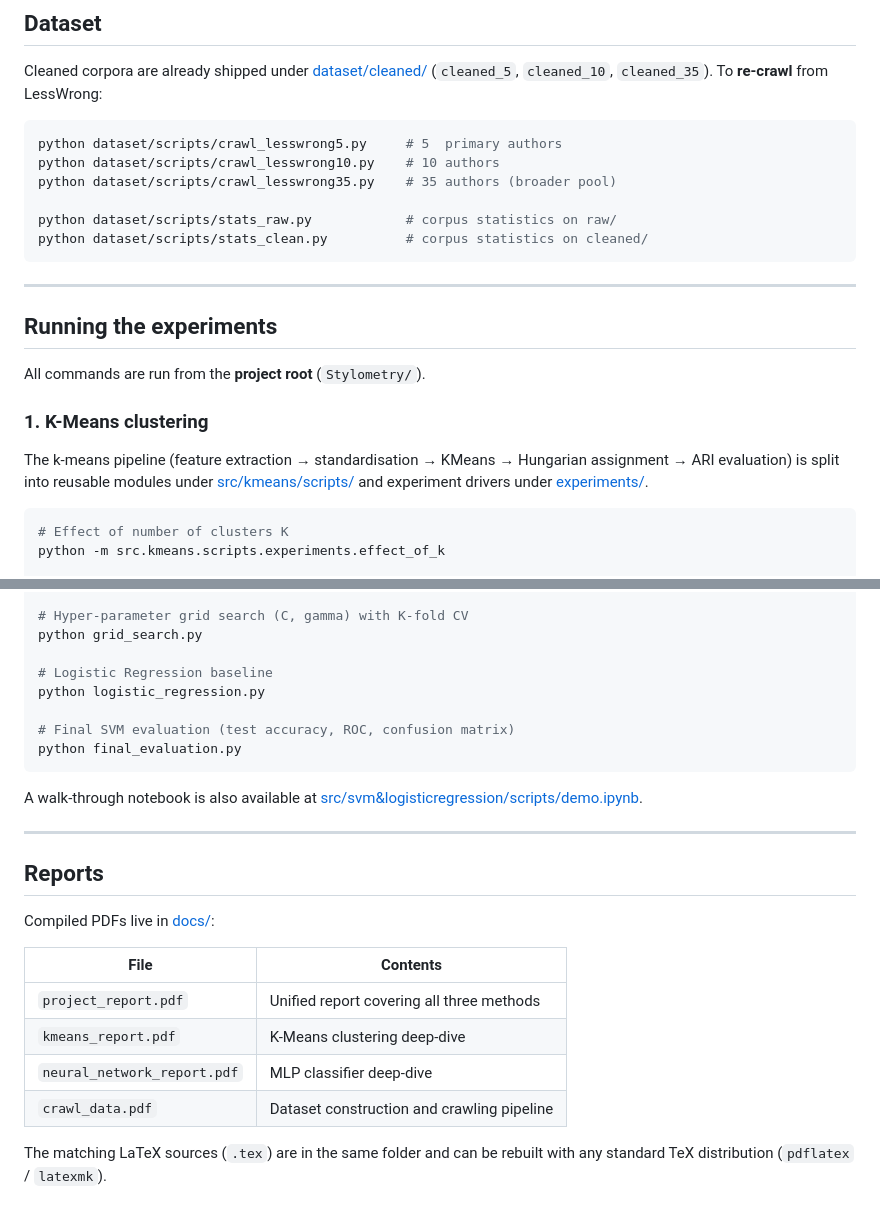
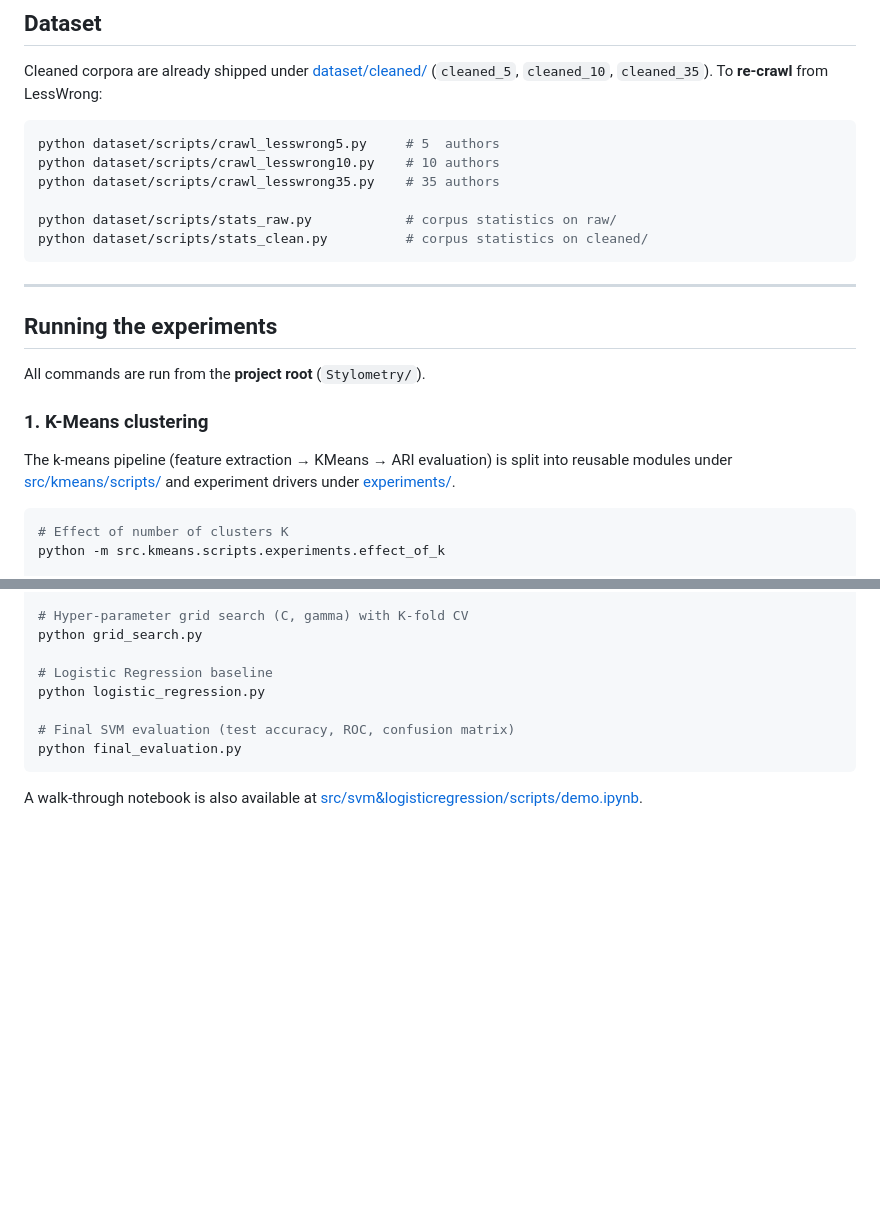
Before and after one commit to toanmtran/Stylometry, a Markdown page: README.md, 2 parts joined by grey strips. Drawn GitHub-style; blank space fills up the shorter version.

Commit message:
Unified codebase & report-update ver 04

````diff
--- a/README.md
+++ b/README.md
@@ -61,9 +61,9 @@ Cleaned corpora are already shipped under [dataset/cleaned/](dataset/cleaned/)
 (`cleaned_5`, `cleaned_10`, `cleaned_35`). To **re-crawl** from LessWrong:
 
 ```bash
-python dataset/scripts/crawl_lesswrong5.py     # 5  primary authors
+python dataset/scripts/crawl_lesswrong5.py     # 5  authors
 python dataset/scripts/crawl_lesswrong10.py    # 10 authors
-python dataset/scripts/crawl_lesswrong35.py    # 35 authors (broader pool)
+python dataset/scripts/crawl_lesswrong35.py    # 35 authors
 
 python dataset/scripts/stats_raw.py            # corpus statistics on raw/
 python dataset/scripts/stats_clean.py          # corpus statistics on cleaned/
@@ -77,8 +77,7 @@ All commands are run from the **project root** (`Stylometry/`).
 
 ### 1. K-Means clustering
 
-The k-means pipeline (feature extraction → standardisation → KMeans → Hungarian
-assignment → ARI evaluation) is split into reusable modules under
+The k-means pipeline (feature extraction → KMeans → ARI evaluation) is split into reusable modules under
 [src/kmeans/scripts/](src/kmeans/scripts/) and experiment drivers under
 [experiments/](src/kmeans/scripts/experiments/).
 
@@ -150,19 +149,3 @@ python final_evaluation.py
 
 A walk-through notebook is also available at
 [src/svm&logisticregression/scripts/demo.ipynb](src/svm&logisticregression/scripts/demo.ipynb).
-
----
-
-## Reports
-
-Compiled PDFs live in [docs/](docs/):
-
-| File                              | Contents                                       |
-| --------------------------------- | ---------------------------------------------- |
-| `project_report.pdf`              | Unified report covering all three methods      |
-| `kmeans_report.pdf`               | K-Means clustering deep-dive                   |
-| `neural_network_report.pdf`       | MLP classifier deep-dive                       |
-| `crawl_data.pdf`                  | Dataset construction and crawling pipeline     |
-
-The matching LaTeX sources (`.tex`) are in the same folder and can be rebuilt
-with any standard TeX distribution (`pdflatex` / `latexmk`).
````
